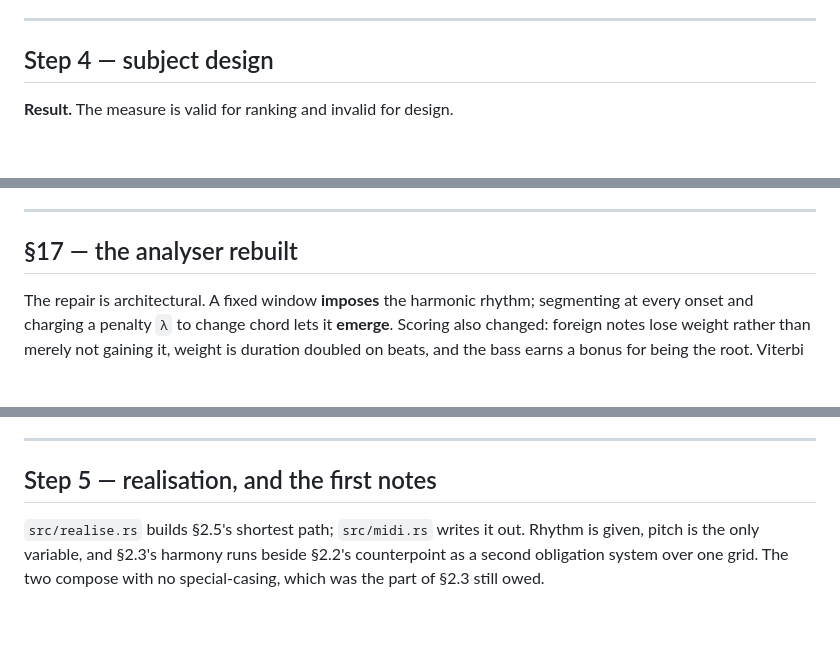
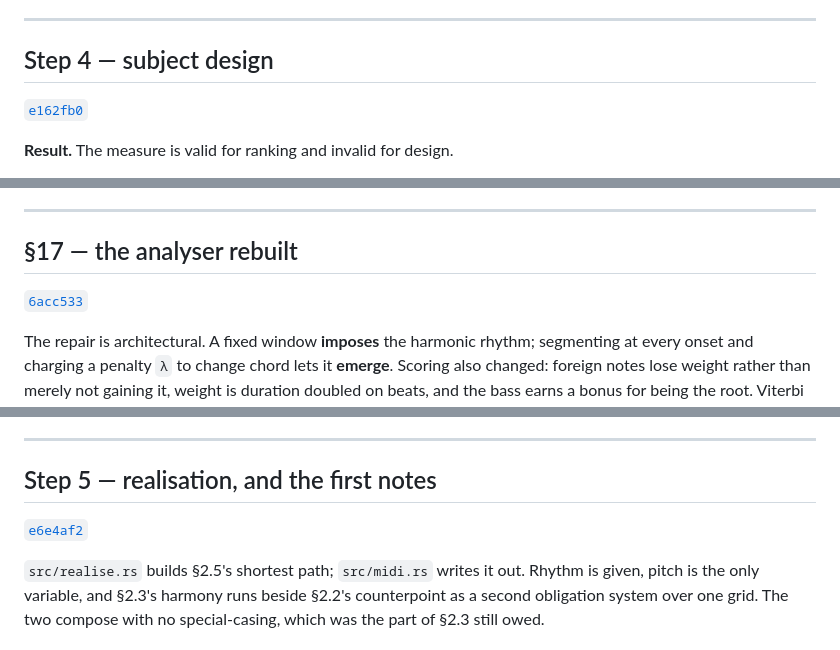
Before and after one commit to FredericaBernkastel/contrapunctus, a Markdown page: CHANGELOG.md, 3 parts joined by grey strips. GitHub-like rendering; blank space fills up the shorter version.

```diff
--- a/CHANGELOG.md
+++ b/CHANGELOG.md
@@ -163,6 +184,8 @@ for, so they are implementation faults rather than a repertoire mismatch.
 
 ## Step 4 — subject design
 
+[`e162fb0`](../../commit/e162fb0)
+
 **Result.** The measure is valid for ranking and invalid for design.
 
 Optimising a pitch contour against density gives a **monotone** — density exactly 1.000, and the optimiser beat
@@ -225,6 +252,8 @@ Roman numeral against the mode, with half cadences on the local dominant and dec
 
 ## §17 — the analyser rebuilt
 
+[`6acc533`](../../commit/6acc533)
+
 The repair is architectural. A fixed window **imposes** the harmonic rhythm; segmenting at every onset and charging
 a penalty `λ` to change chord lets it **emerge**. Scoring also changed: foreign notes lose weight rather than
 merely not gaining it, weight is duration doubled on beats, and the bass earns a bonus for being the root. Viterbi
@@ -243,6 +272,8 @@ passes before any music is consulted**; Bach scores 80.4% and Renaissance 86.9%.
 ---
 
 ## Step 5 — realisation, and the first notes
+
+[`e6e4af2`](../../commit/e6e4af2)
 
 `src/realise.rs` builds §2.5's shortest path; `src/midi.rs` writes it out. Rhythm is given, pitch is the only
 variable, and §2.3's harmony runs beside §2.2's counterpoint as a second obligation system over one grid. The two
```
Also changed, not shown: other parts of CHANGELOG.md (+25 -0 lines).
